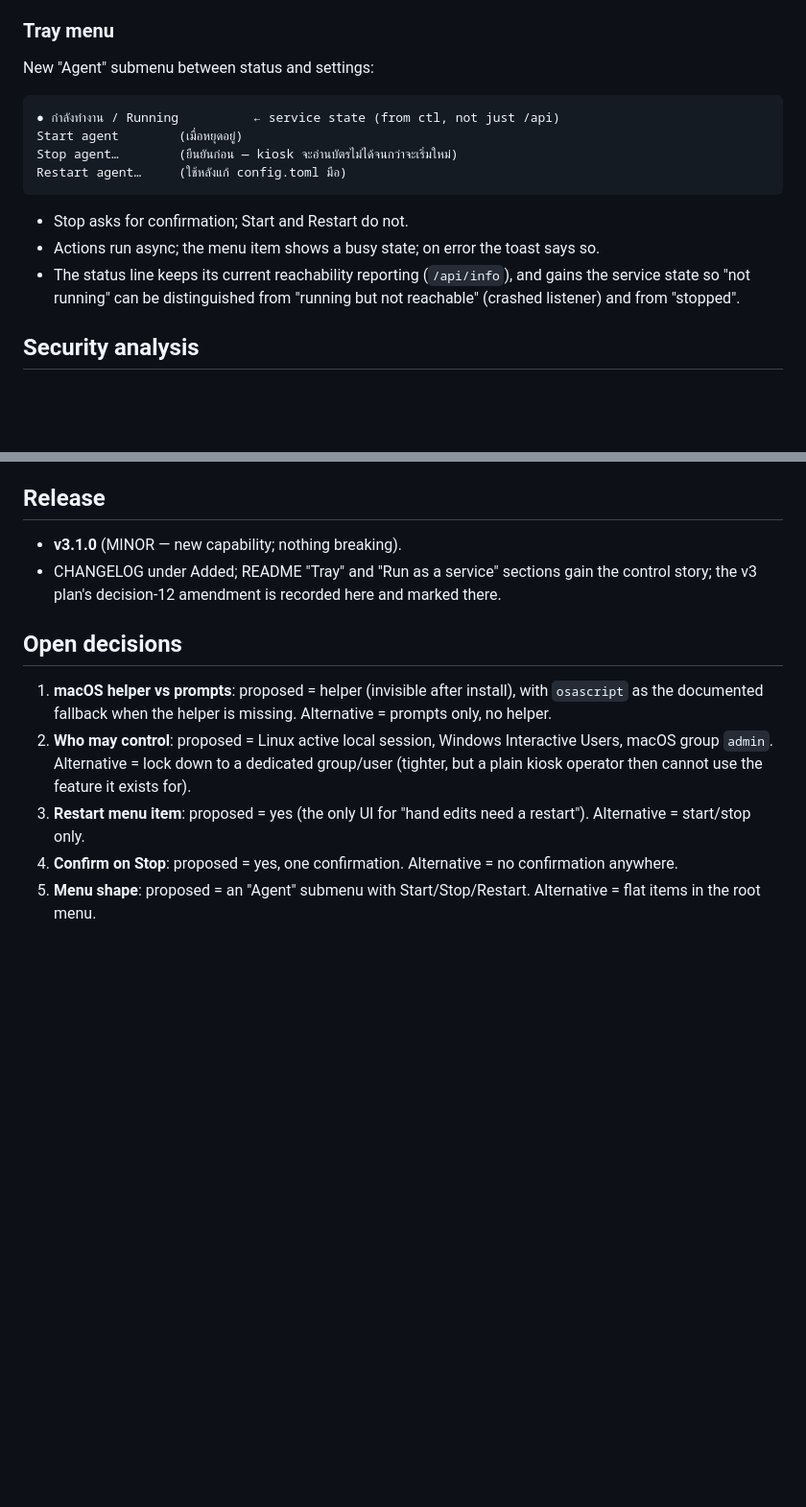
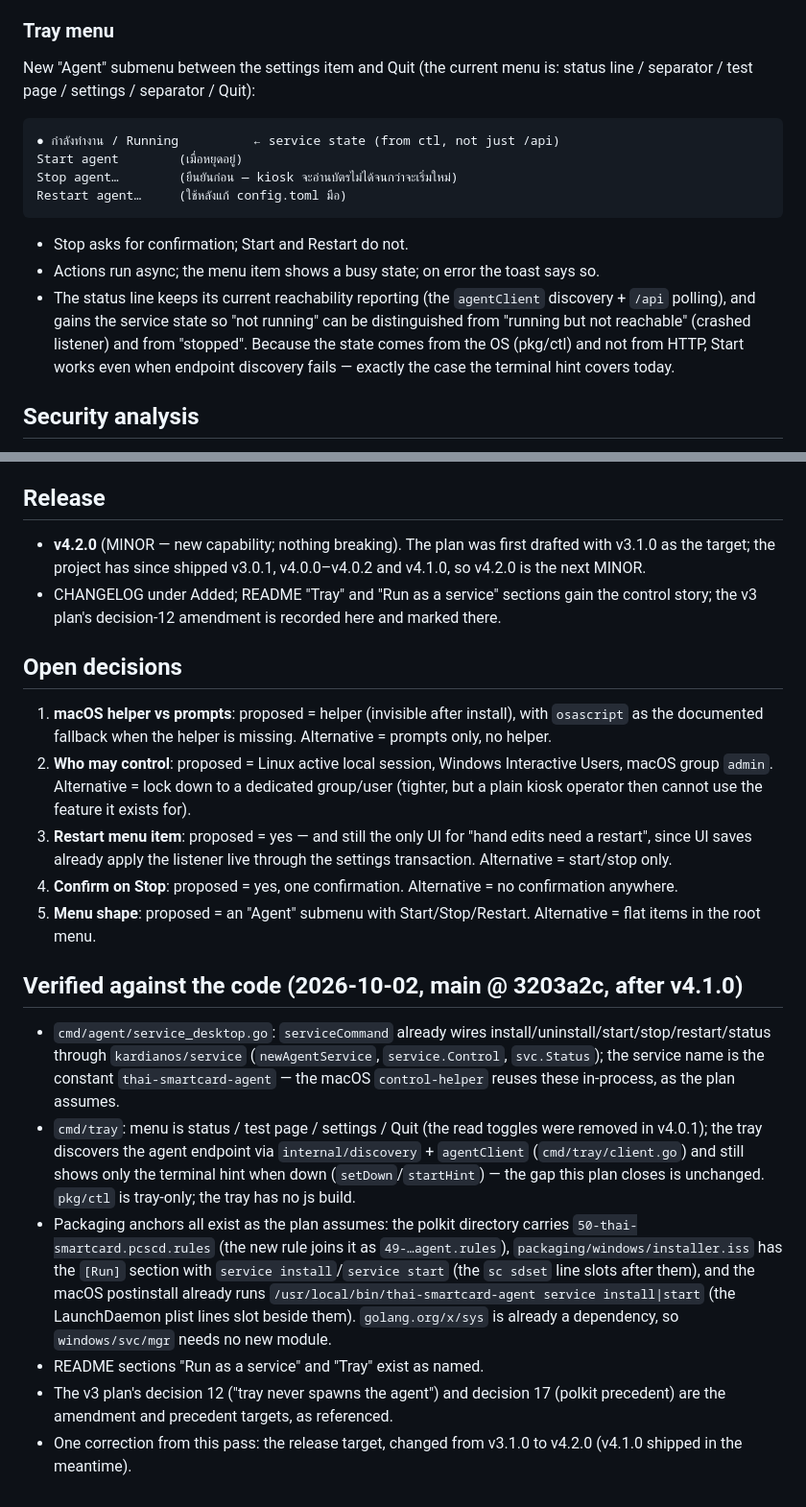
Before and after one commit to somprasongd/go-thai-smartcard, a Markdown page: docs/plan/tray-agent-control.md, 2 parts joined by grey strips. Shown at 96% size. Drawn GitHub-style; blank space fills up the shorter version.

Commit message:
verify the tray agent-control plan against the latest code

````diff
--- a/docs/plan/tray-agent-control.md
+++ b/docs/plan/tray-agent-control.md
@@ -138,7 +138,8 @@ operations in-process, so the single-run-mode guarantee holds: start/stop go
 
 ### Tray menu
 
-New "Agent" submenu between status and settings:
+New "Agent" submenu between the settings item and Quit (the current menu is:
+status line / separator / test page / settings / separator / Quit):
 
 ```
 ● กำลังทำงาน / Running          ← service state (from ctl, not just /api)
@@ -150,9 +151,12 @@ Restart agent…     (ใช้หลังแก้ config.toml มือ)
 - Stop asks for confirmation; Start and Restart do not.
 - Actions run async; the menu item shows a busy state; on error the toast
   says so.
-- The status line keeps its current reachability reporting (`/api/info`),
-  and gains the service state so "not running" can be distinguished from
-  "running but not reachable" (crashed listener) and from "stopped".
+- The status line keeps its current reachability reporting (the `agentClient`
+  discovery + `/api` polling), and gains the service state so "not running"
+  can be distinguished from "running but not reachable" (crashed listener)
+  and from "stopped". Because the state comes from the OS (pkg/ctl) and not
+  from HTTP, Start works even when endpoint discovery fails — exactly the
+  case the terminal hint covers today.
 
 ## Security analysis
 
@@ -193,7 +197,9 @@ Restart agent…     (ใช้หลังแก้ config.toml มือ)
 
 ## Release
 
-- **v3.1.0** (MINOR — new capability; nothing breaking).
+- **v4.2.0** (MINOR — new capability; nothing breaking). The plan was first
+  drafted with v3.1.0 as the target; the project has since shipped v3.0.1,
+  v4.0.0–v4.0.2 and v4.1.0, so v4.2.0 is the next MINOR.
 - CHANGELOG under Added; README "Tray" and "Run as a service" sections gain
   the control story; the v3 plan's decision-12 amendment is recorded here and
   marked there.
@@ -207,9 +213,36 @@ Restart agent…     (ใช้หลังแก้ config.toml มือ)
    Interactive Users, macOS group `admin`. Alternative = lock down to a
    dedicated group/user (tighter, but a plain kiosk operator then cannot use
    the feature it exists for).
-3. **Restart menu item**: proposed = yes (the only UI for "hand edits need a
-   restart"). Alternative = start/stop only.
+3. **Restart menu item**: proposed = yes — and still the only UI for "hand
+   edits need a restart", since UI saves already apply the listener live
+   through the settings transaction. Alternative = start/stop only.
 4. **Confirm on Stop**: proposed = yes, one confirmation. Alternative = no
    confirmation anywhere.
 5. **Menu shape**: proposed = an "Agent" submenu with Start/Stop/Restart.
    Alternative = flat items in the root menu.
+
+## Verified against the code (2026-10-02, main @ 3203a2c, after v4.1.0)
+
+- `cmd/agent/service_desktop.go`: `serviceCommand` already wires
+  install/uninstall/start/stop/restart/status through `kardianos/service`
+  (`newAgentService`, `service.Control`, `svc.Status`); the service name is
+  the constant `thai-smartcard-agent` — the macOS `control-helper` reuses
+  these in-process, as the plan assumes.
+- `cmd/tray`: menu is status / test page / settings / Quit (the read toggles
+  were removed in v4.0.1); the tray discovers the agent endpoint via
+  `internal/discovery` + `agentClient` (`cmd/tray/client.go`) and still shows
+  only the terminal hint when down (`setDown`/`startHint`) — the gap this
+  plan closes is unchanged. `pkg/ctl` is tray-only; the tray has no js build.
+- Packaging anchors all exist as the plan assumes: the polkit directory
+  carries `50-thai-smartcard.pcscd.rules` (the new rule joins it as
+  `49-…agent.rules`), `packaging/windows/installer.iss` has the `[Run]`
+  section with `service install`/`service start` (the `sc sdset` line slots
+  after them), and the macOS postinstall already runs
+  `/usr/local/bin/thai-smartcard-agent service install|start` (the
+  LaunchDaemon plist lines slot beside them). `golang.org/x/sys` is already a
+  dependency, so `windows/svc/mgr` needs no new module.
+- README sections "Run as a service" and "Tray" exist as named.
+- The v3 plan's decision 12 ("tray never spawns the agent") and decision 17
+  (polkit precedent) are the amendment and precedent targets, as referenced.
+- One correction from this pass: the release target, changed from v3.1.0 to
+  v4.2.0 (v4.1.0 shipped in the meantime).
````
